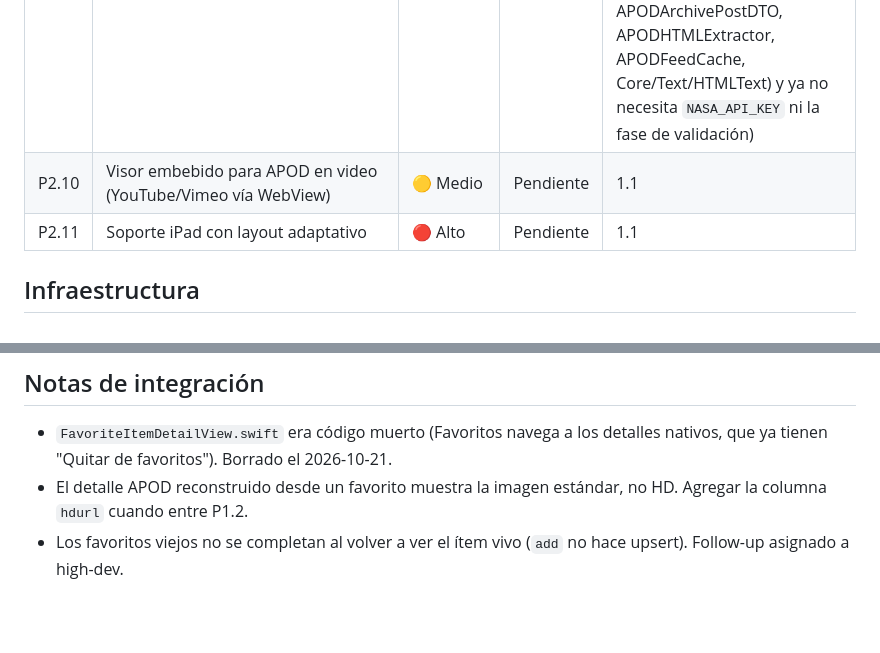
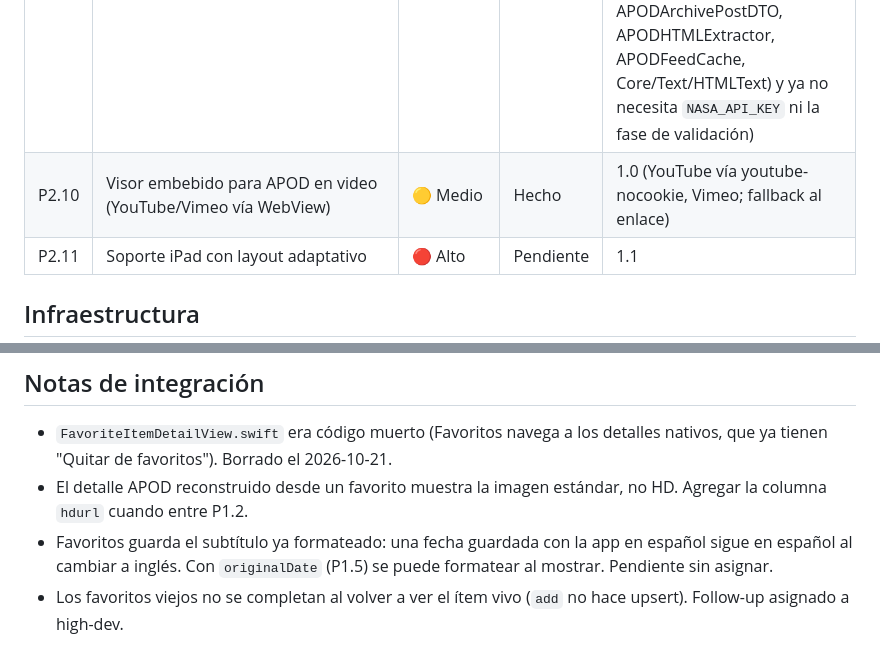
Before and after one commit to nhsiciliano/nasa-exp, a Markdown page: docs/production-plan.md, 2 parts joined by grey strips. Rendered like a GitHub page; blank space fills up the shorter version.

```diff
--- a/docs/production-plan.md
+++ b/docs/production-plan.md
@@ -70,5 +70,5 @@ Estado: `Hecho`, `Pendiente`, `En curso`.
 | P2.9 | Widget de APOD (WidgetKit, timeline diaria) | 🔴 Alto | Pendiente | 1.1 (implementación estacionada en la rama `nhsiciliano/High-Dev-widget` @ 25b55c0, base anterior a P0.9, sin integrar por decisión del 2026-10-21. Para retomarla: el widget debe bajar la URL de media en vez de `shareURL`, sumar al exception set los archivos nuevos de APOD (APODDay, APODSource, APODFeedParser, APODArchivePostDTO, APODHTMLExtractor, APODFeedCache, Core/Text/HTMLText) y ya no necesita `NASA_API_KEY` ni la fase de validación) |
-| P2.10 | Visor embebido para APOD en video (YouTube/Vimeo vía WebView) | 🟡 Medio | Pendiente | 1.1 |
+| P2.10 | Visor embebido para APOD en video (YouTube/Vimeo vía WebView) | 🟡 Medio | Hecho | 1.0 (YouTube vía youtube-nocookie, Vimeo; fallback al enlace) |
 | P2.11 | Soporte iPad con layout adaptativo | 🔴 Alto | Pendiente | 1.1 |
 
 ## Infraestructura
@@ -109,6 +109,7 @@ Reparto por dificultad: 🟢 a `low-dev`, 🟡 a `mid-dev`, 🔴 a `high-dev`. C
 
 - `FavoriteItemDetailView.swift` era código muerto (Favoritos navega a los detalles nativos, que ya tienen "Quitar de favoritos"). Borrado el 2026-10-21.
 - El detalle APOD reconstruido desde un favorito muestra la imagen estándar, no HD. Agregar la columna `hdurl` cuando entre P1.2.
+- Favoritos guarda el subtítulo ya formateado: una fecha guardada con la app en español sigue en español al cambiar a inglés. Con `originalDate` (P1.5) se puede formatear al mostrar. Pendiente sin asignar.
 - Los favoritos viejos no se completan al volver a ver el ítem vivo (`add` no hace upsert). Follow-up asignado a high-dev.
 
 ## Decisiones tomadas
```
Also changed, not shown: other parts of docs/production-plan.md (+3 -3 lines).
